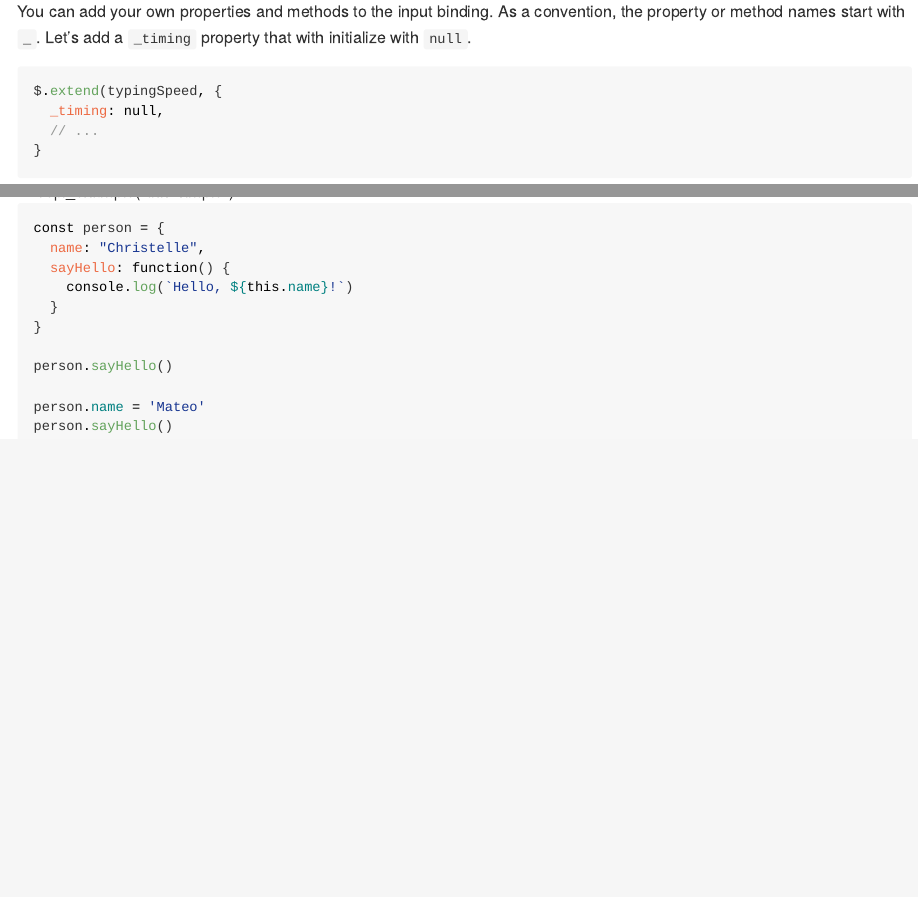
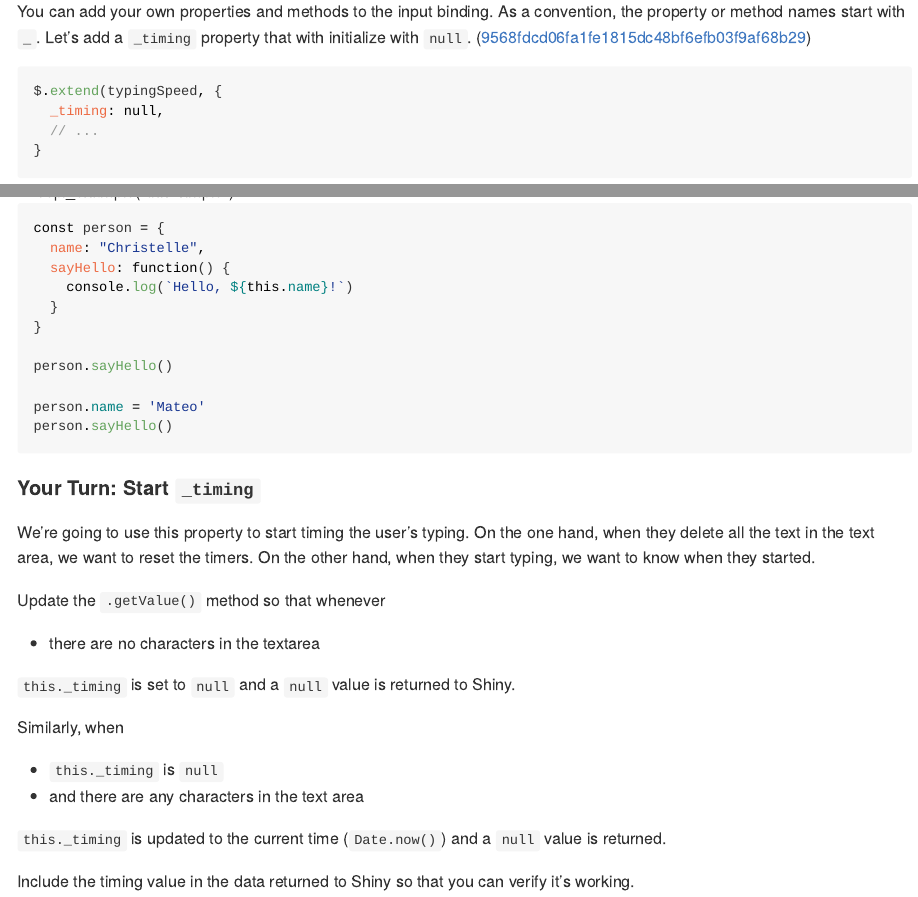
Before and after one commit to gadenbuie/js4shiny-frappeCharts, an R Markdown document (inst/shiny-input-app/dev-shiny-input.Rmd): the page in a window 1100 px wide, from 6030 px down, and a second part further down, joined at a grey line. Rendered offline with R 4.5, knitr and Pandoc, with nearby package versions; folded parts are opened.

Commit message:
Initialize `_timing` when the user starts typing

````diff
--- a/inst/shiny-input-app/dev-shiny-input.Rmd
+++ b/inst/shiny-input-app/dev-shiny-input.Rmd
@@ -380,3 +381,30 @@ person.sayHello()
 ```
 
 </details>
+
+#### Your Turn: Start `_timing`
+
+We're going to use this property to start timing the user's typing.
+On the one hand,
+when they delete all the text in the text area,
+we want to reset the timers.
+On the other hand,
+when they start typing,
+we want to know when they started.
+
+Update the `.getValue()` method so that whenever
+
+- there are no characters in the textarea
+
+`this._timing` is set to `null` and a `null` value is returned to Shiny.
+
+Similarly, when
+
+- `this._timing` is `null`
+- and there are any characters in the text area
+
+`this._timing` is updated to the current time (`Date.now()`)
+and a `null` value is returned.
+
+Include the timing value in the data returned to Shiny
+so that you can verify it's working.
````
Also changed, not shown: inst/shiny-input-app/dev-shiny-input.Rmd (1 more changed lines), 1 other file.
